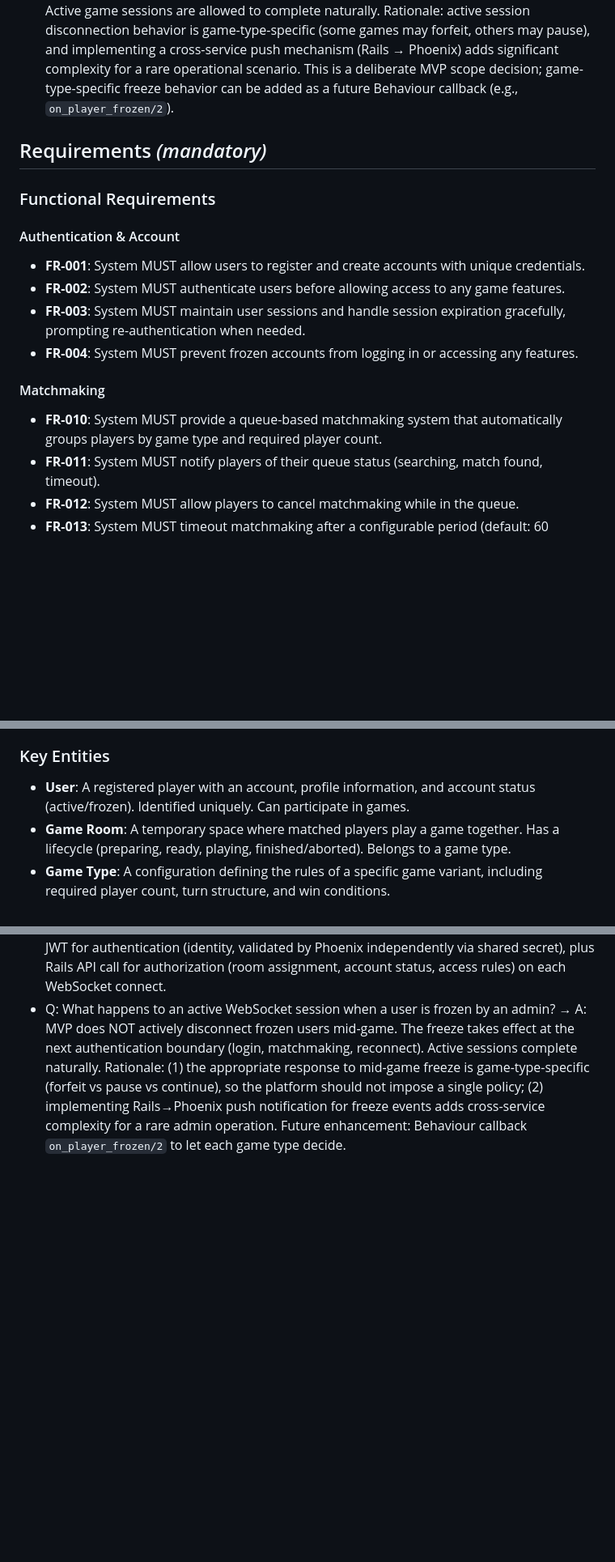
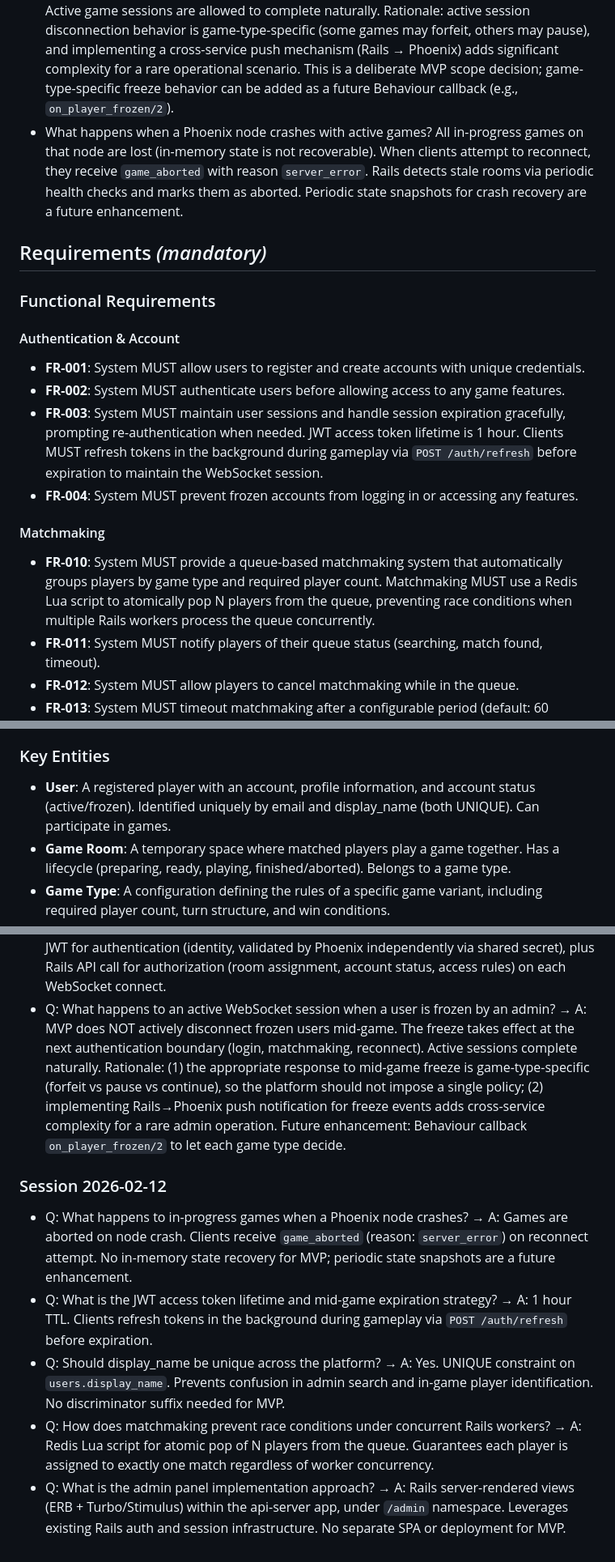
Before and after one commit to naokirin/room-based-multiplayer-poc, a Markdown page: specs/001-room-match-platform/spec.md, 3 parts joined by grey strips. Shown at 81% size. Rendered like a GitHub page; blank space fills up the shorter version.

Commit message:
docs: clarify spec ambiguities (session 2026-02-12)
- Phoenix node crash: games aborted, no state recovery for MVP
- JWT lifetime: 1 hour with client-side background refresh
- display_name: UNIQUE constraint added to users table
- Matchmaking atomicity: Redis Lua script for concurrent safety
- Admin panel: Rails ERB + Turbo/Stimulus within api-server

Co-Authored-By: Claude Opus 4.6 <noreply@anthropic.com>

```diff
--- a/specs/001-room-match-platform/spec.md
+++ b/specs/001-room-match-platform/spec.md
@@ -115,6 +115,7 @@ An administrator can search for users, freeze accounts of malicious players, vie
 - What happens when the admin force-terminates a room mid-game? All players receive a game-aborted notification and the game result is not recorded as a normal outcome.
 - What happens when a frozen user attempts to log in? The system denies access and displays a message indicating the account is suspended.
 - What happens when a user is frozen while already connected to a game via WebSocket? For MVP, the platform does NOT actively disconnect the player mid-game. The freeze takes effect at the next authentication boundary (login, matchmaking join, WebSocket reconnect). Active game sessions are allowed to complete naturally. Rationale: active session disconnection behavior is game-type-specific (some games may forfeit, others may pause), and implementing a cross-service push mechanism (Rails → Phoenix) adds significant complexity for a rare operational scenario. This is a deliberate MVP scope decision; game-type-specific freeze behavior can be added as a future Behaviour callback (e.g., `on_player_frozen/2`).
+- What happens when a Phoenix node crashes with active games? All in-progress games on that node are lost (in-memory state is not recoverable). When clients attempt to reconnect, they receive `game_aborted` with reason `server_error`. Rails detects stale rooms via periodic health checks and marks them as aborted. Periodic state snapshots for crash recovery are a future enhancement.
 
 ## Requirements *(mandatory)*
 
@@ -124,12 +125,12 @@ An administrator can search for users, freeze accounts of malicious players, vie
 
 - **FR-001**: System MUST allow users to register and create accounts with unique credentials.
 - **FR-002**: System MUST authenticate users before allowing access to any game features.
-- **FR-003**: System MUST maintain user sessions and handle session expiration gracefully, prompting re-authentication when needed.
+- **FR-003**: System MUST maintain user sessions and handle session expiration gracefully, prompting re-authentication when needed. JWT access token lifetime is 1 hour. Clients MUST refresh tokens in the background during gameplay via `POST /auth/refresh` before expiration to maintain the WebSocket session.
 - **FR-004**: System MUST prevent frozen accounts from logging in or accessing any features.
 
 #### Matchmaking
 
-- **FR-010**: System MUST provide a queue-based matchmaking system that automatically groups players by game type and required player count.
+- **FR-010**: System MUST provide a queue-based matchmaking system that automatically groups players by game type and required player count. Matchmaking MUST use a Redis Lua script to atomically pop N players from the queue, preventing race conditions when multiple Rails workers process the queue concurrently.
 - **FR-011**: System MUST notify players of their queue status (searching, match found, timeout).
 - **FR-012**: System MUST allow players to cancel matchmaking while in the queue.
 - **FR-013**: System MUST timeout matchmaking after a configurable period (default: 60 seconds) and inform the player.
@@ -180,7 +181,7 @@ An administrator can search for users, freeze accounts of malicious players, vie
 
 ### Key Entities
 
-- **User**: A registered player with an account, profile information, and account status (active/frozen). Identified uniquely. Can participate in games.
+- **User**: A registered player with an account, profile information, and account status (active/frozen). Identified uniquely by email and display_name (both UNIQUE). Can participate in games.
 - **Game Room**: A temporary space where matched players play a game together. Has a lifecycle (preparing, ready, playing, finished/aborted). Belongs to a game type.
 - **Game Type**: A configuration defining the rules of a specific game variant, including required player count, turn structure, and win conditions.
 - **Match Queue Entry**: A temporary record of a player waiting to be matched, associated with a game type and entry timestamp.
@@ -238,3 +239,11 @@ An administrator can search for users, freeze accounts of malicious players, vie
 - Q: Should individual game actions be persisted for replay/audit? → A: MVP persists only final game results. Actions exist in-memory during the game only. Action replay/audit logging is a future enhancement.
 - Q: How does Phoenix authenticate and authorize WebSocket connections? → A: Hybrid — JWT for authentication (identity, validated by Phoenix independently via shared secret), plus Rails API call for authorization (room assignment, account status, access rules) on each WebSocket connect.
 - Q: What happens to an active WebSocket session when a user is frozen by an admin? → A: MVP does NOT actively disconnect frozen users mid-game. The freeze takes effect at the next authentication boundary (login, matchmaking, reconnect). Active sessions complete naturally. Rationale: (1) the appropriate response to mid-game freeze is game-type-specific (forfeit vs pause vs continue), so the platform should not impose a single policy; (2) implementing Rails→Phoenix push notification for freeze events adds cross-service complexity for a rare admin operation. Future enhancement: Behaviour callback `on_player_frozen/2` to let each game type decide.
+
+### Session 2026-02-12
+
+- Q: What happens to in-progress games when a Phoenix node crashes? → A: Games are aborted on node crash. Clients receive `game_aborted` (reason: `server_error`) on reconnect attempt. No in-memory state recovery for MVP; periodic state snapshots are a future enhancement.
+- Q: What is the JWT access token lifetime and mid-game expiration strategy? → A: 1 hour TTL. Clients refresh tokens in the background during gameplay via `POST /auth/refresh` before expiration.
+- Q: Should display_name be unique across the platform? → A: Yes. UNIQUE constraint on `users.display_name`. Prevents confusion in admin search and in-game player identification. No discriminator suffix needed for MVP.
+- Q: How does matchmaking prevent race conditions under concurrent Rails workers? → A: Redis Lua script for atomic pop of N players from the queue. Guarantees each player is assigned to exactly one match regardless of worker concurrency.
+- Q: What is the admin panel implementation approach? → A: Rails server-rendered views (ERB + Turbo/Stimulus) within the api-server app, under `/admin` namespace. Leverages existing Rails auth and session infrastructure. No separate SPA or deployment for MVP.
```
Also changed, not shown: other parts of specs/001-room-match-platform/spec.md (+1 -1 lines), specs/001-room-match-platform/data-model.md (+2 -2 lines).
